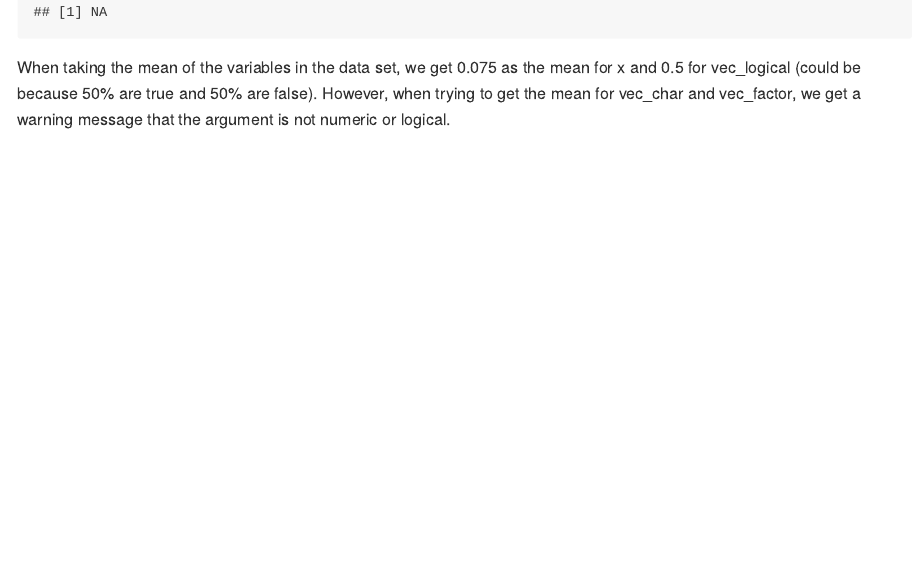
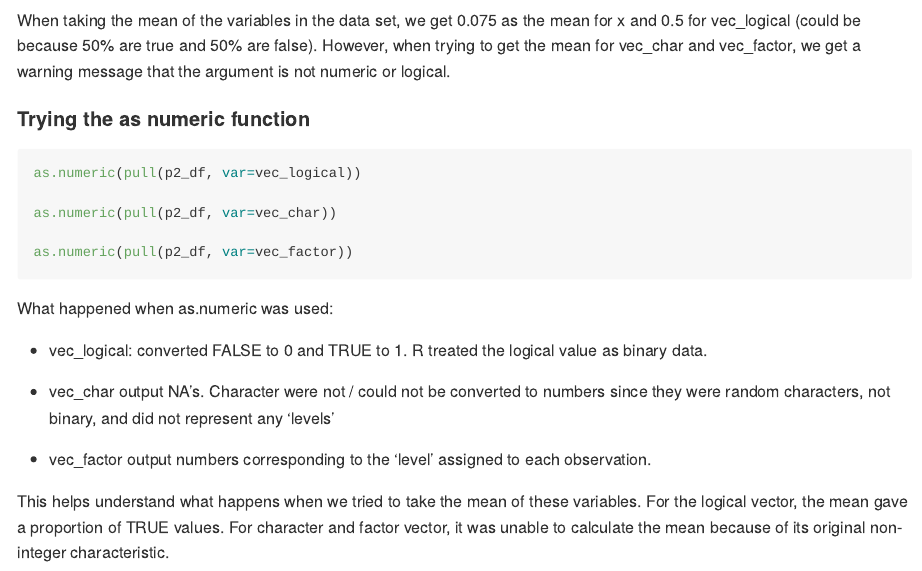
Before and after one commit to pradeetim/p8105_hw1_pm3260, an R Markdown document (p8105_hw1_pm3260.Rmd): the page in a window 1100 px wide, from 3300 px down before the commit and from 3000 px down after it, so that both start at the same text. The pictures show the output file p8105_hw1_pm3260.md that the author committed with the source, drawn offline in the style of GitHub.

Commit message:
completed the as.numeric function exploration and wrote discussion

````diff
--- a/p8105_hw1_pm3260.Rmd
+++ b/p8105_hw1_pm3260.Rmd
@@ -59,7 +59,7 @@ ggsave("penguin_scatterplot.pdf", width = 8, height = 5)
 
 #### Loading in tidyverse:
 
-```{r setup}
+```{r setup, message = FALSE}
 library(tidyverse)
 ```
 
@@ -82,10 +82,14 @@ print(p2_df)
 
 #### Trying to explore the means of the variables:
 
-```{r means_calc}
+```{r means_calc, warning = FALSE}
+
 mean(pull(p2_df, var=x))
+
 mean(pull(p2_df, var=vec_logical))
+
 mean(pull(p2_df, var=vec_char))
+
 mean(pull(p2_df, var=vec_factor))
 ```
 
@@ -94,3 +98,25 @@ we get 0.075 as the mean for x and 0.5 for vec_logical
 (could be because 50% are true and 50% are false).
 However, when trying to get the mean for vec_char and vec_factor,
 we get a warning message that the argument is not numeric or logical.
+
+#### Trying the as numeric function
+
+```{r numeric, warning = FALSE, results='hide'}
+
+as.numeric(pull(p2_df, var=vec_logical))
+
+as.numeric(pull(p2_df, var=vec_char))
+
+as.numeric(pull(p2_df, var=vec_factor))
+
+```
+
+What happened when as.numeric was used:
+
+* vec_logical: converted FALSE to 0 and TRUE to 1. R treated the logical value as binary data.
+
+* vec_char output NA's. Character were not / could not be converted to numbers since they were random characters, not binary, and did not represent any 'levels'
+
+* vec_factor output numbers corresponding to the 'level' assigned to each observation.
+
+This helps understand what happens when we tried to take the mean of these variables. For the logical vector, the mean gave a proportion of TRUE values. For character and factor vector, it was unable to calculate the mean because of its original non-integer characteristic.
````
Also changed, not shown: p8105_hw1_pm3260.md, penguin_scatterplot.pdf.
